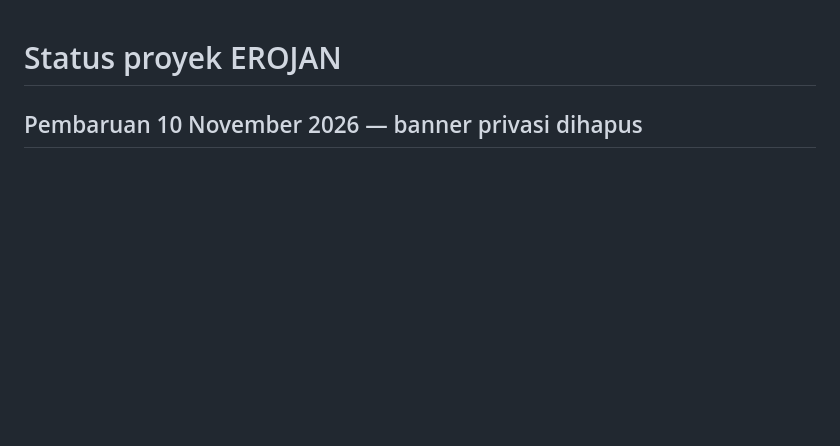
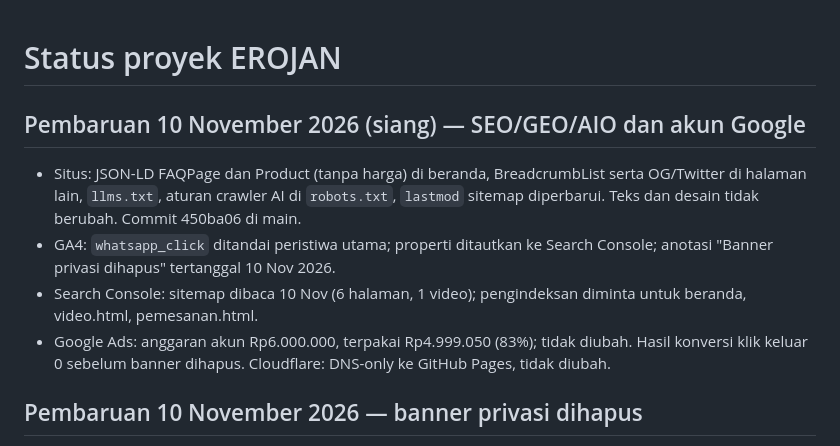
Before and after one commit to rezamustafa17-wq/erojan-eroforza, a Markdown page: docs/STATUS.md, the part around the change. Drawn GitHub-style; blank space fills up the shorter version.

Commit message:
Record 10 Nov SEO and Google account updates
Co-Authored-By: Claude Sonnet 5.5 <noreply@anthropic.com>

```diff
--- a/docs/STATUS.md
+++ b/docs/STATUS.md
@@ -1,4 +1,11 @@
 # Status proyek EROJAN
+
+## Pembaruan 10 November 2026 (siang) — SEO/GEO/AIO dan akun Google
+
+- Situs: JSON-LD FAQPage dan Product (tanpa harga) di beranda, BreadcrumbList serta OG/Twitter di halaman lain, `llms.txt`, aturan crawler AI di `robots.txt`, `lastmod` sitemap diperbarui. Teks dan desain tidak berubah. Commit 450ba06 di main.
+- GA4: `whatsapp_click` ditandai peristiwa utama; properti ditautkan ke Search Console; anotasi "Banner privasi dihapus" tertanggal 10 Nov 2026.
+- Search Console: sitemap dibaca 10 Nov (6 halaman, 1 video); pengindeksan diminta untuk beranda, video.html, pemesanan.html.
+- Google Ads: anggaran akun Rp6.000.000, terpakai Rp4.999.050 (83%); tidak diubah. Hasil konversi klik keluar 0 sebelum banner dihapus. Cloudflare: DNS-only ke GitHub Pages, tidak diubah.
 
 ## Pembaruan 10 November 2026 — banner privasi dihapus
 
```
